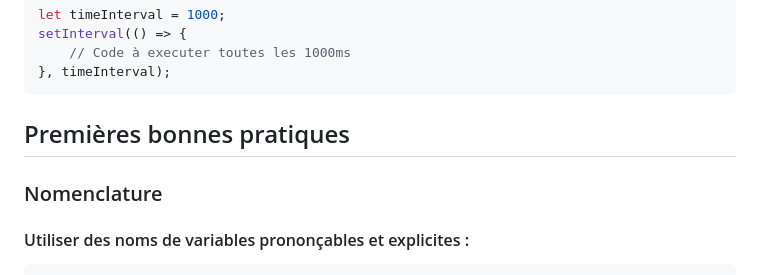
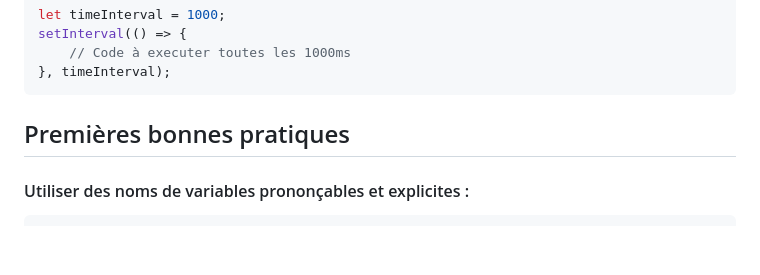
Before and after one commit to wmalbos/JavaScript-from-Zero-to-Proficiency, a Markdown page: javascript/readme.md, the part around the change. GitHub-like rendering; blank space fills up the shorter version.

Commit message:
(javascript) - update cheat sheet

````diff
--- a/javascript/readme.md
+++ b/javascript/readme.md
@@ -642,7 +642,6 @@ setInterval(() => {
 
 ## Premières bonnes pratiques
 
-### Nomenclature
 #### Utiliser des noms de variables prononçables et explicites :
 ```javascript
 // Mauvais
````
